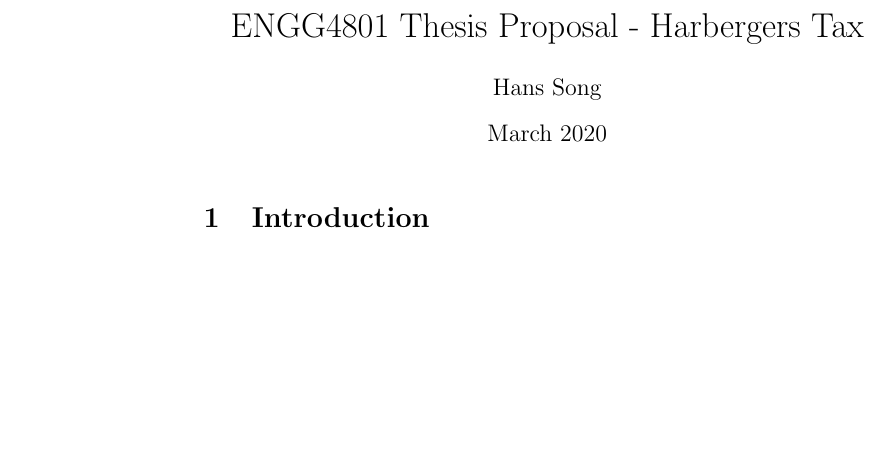
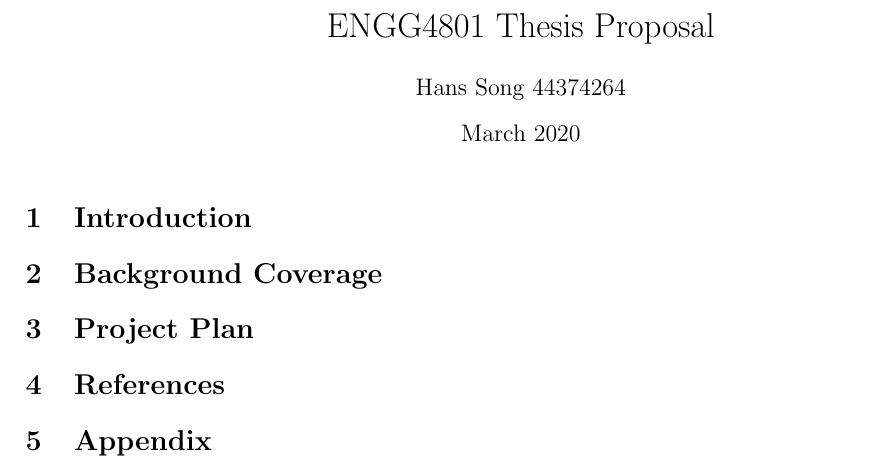
Before and after one commit to hans-m-song/ENGG4801-proposal, a LaTeX document (main.tex): part of the page, cut so that both start at the same text, the shorter picture padded with empty space. Compiled offline with pdfLaTeX.

Commit message:
add some headings

```diff
--- a/main.tex
+++ b/main.tex
@@ -3,6 +11,6 @@
 
-\title{ENGG4801 Thesis Proposal - Harbergers Tax}
-\author{Hans Song}
+\title{ENGG4801 Thesis Proposal}
+\author{Hans Song 44374264}
 \date{March 2020}
 
 \begin{document}
@@ -11,4 +19,12 @@
 
 \section{Introduction}
 
+\section{Background Coverage}
+
+\section{Project Plan}
+
+\section{References}
+
+\section{Appendix}
+
 \end{document}
```
Also changed, not shown: main.tex (8 more changed lines).
